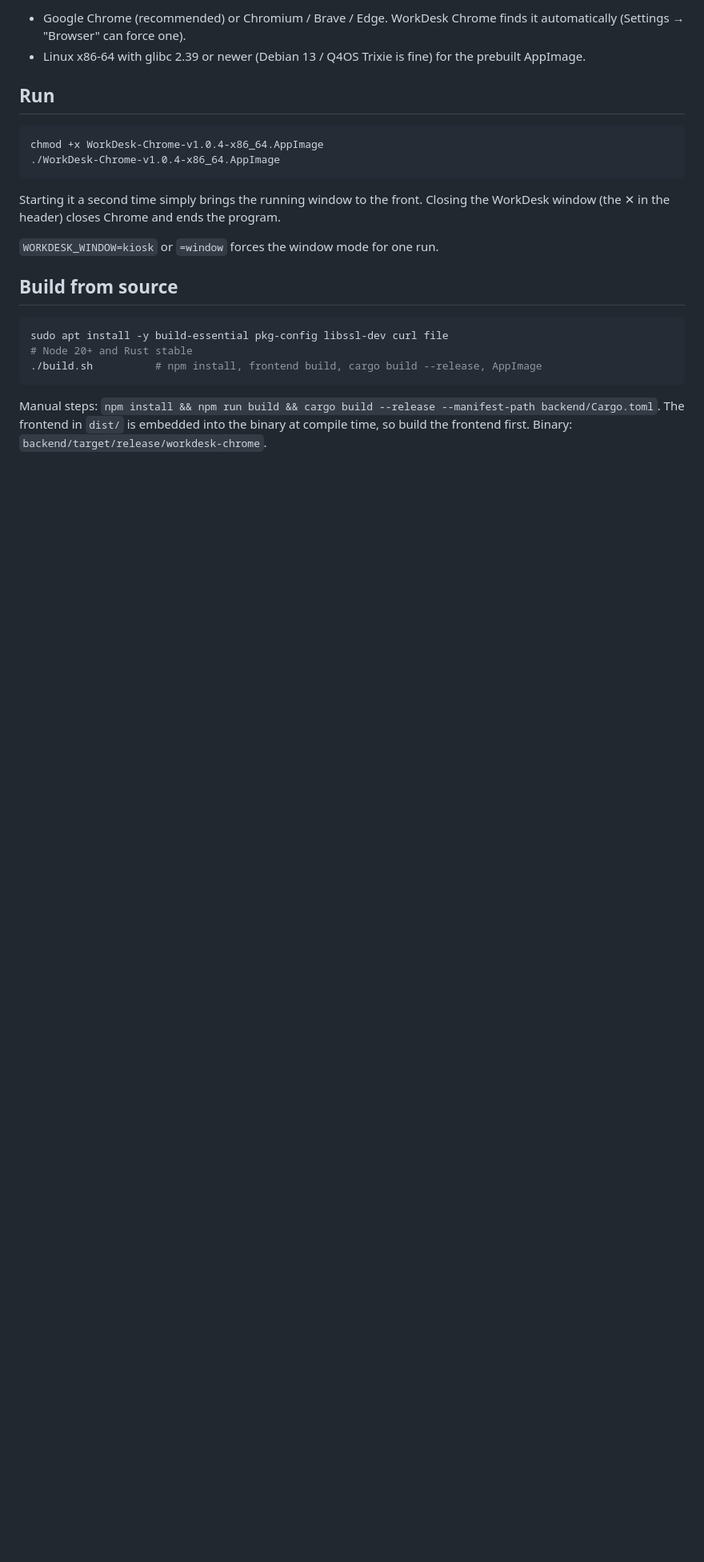
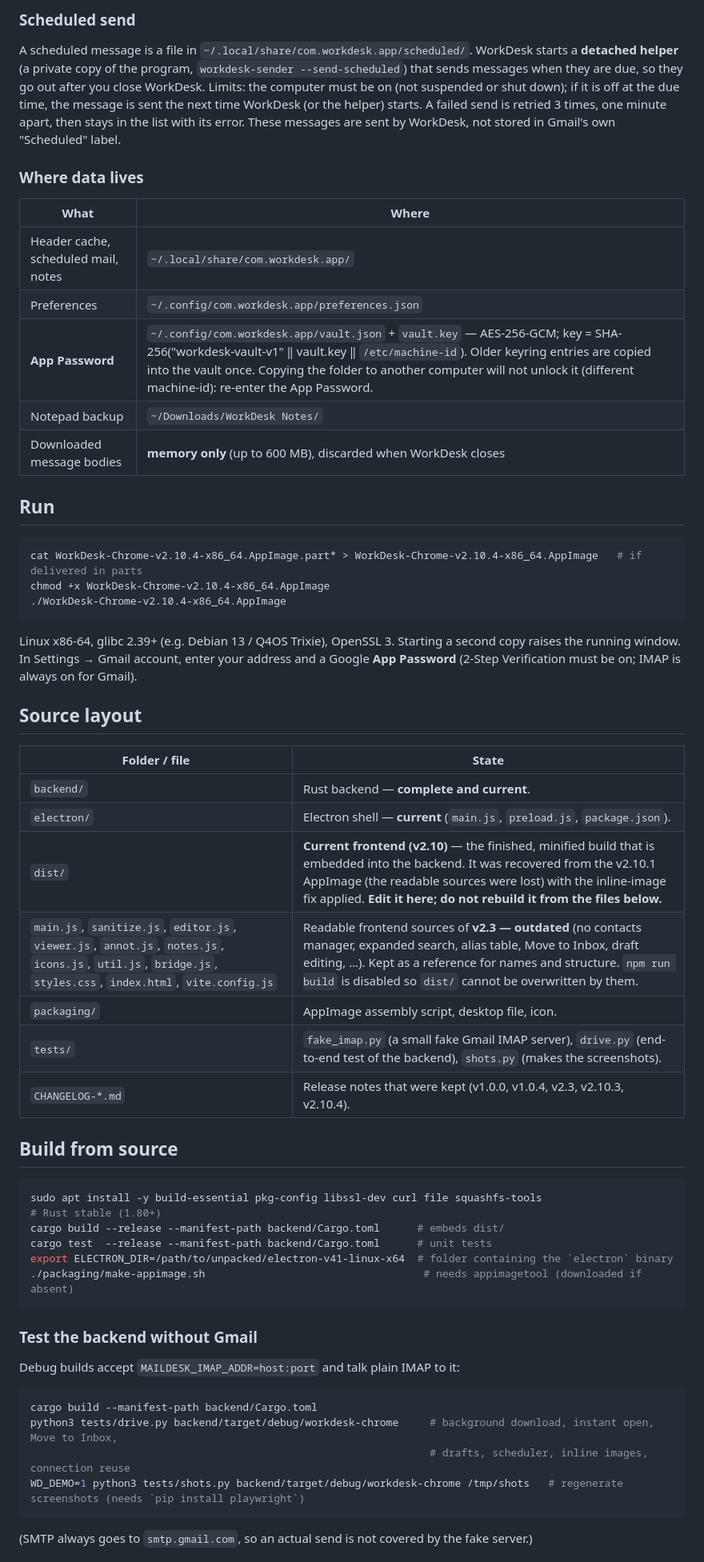
Before and after one commit to rashidsohaib/WorkDesk, a Markdown page: README.md, the part around one of its changes. Shown at 80% size. Rendered like a GitHub page; blank space fills up the shorter version.

````diff
--- a/README.md
+++ b/README.md
@@ -18,25 +37,55 @@ WorkDesk Chrome is the fork of WorkDesk v1.0 whose whole user interface runs in
 
-* Google Chrome (recommended) or Chromium / Brave / Edge. WorkDesk Chrome finds it automatically (Settings → "Browser" can force one).
-* Linux x86-64 with glibc 2.39 or newer (Debian 13 / Q4OS Trixie is fine) for the prebuilt AppImage.
+### Scheduled send
+A scheduled message is a file in `~/.local/share/com.workdesk.app/scheduled/`. WorkDesk starts a **detached helper** (a private copy of the program, `workdesk-sender --send-scheduled`) that sends messages when they are due, so they go out after you close WorkDesk. Limits: the computer must be on (not suspended or shut down); if it is off at the due time, the message is sent the next time WorkDesk (or the helper) starts. A failed send is retried 3 times, one minute apart, then stays in the list with its error. These messages are sent by WorkDesk, not stored in Gmail's own "Scheduled" label.
+
+### Where data lives
+| What | Where |
+|---|---|
+| Header cache, scheduled mail, notes | `~/.local/share/com.workdesk.app/` |
+| Preferences | `~/.config/com.workdesk.app/preferences.json` |
+| **App Password** | `~/.config/com.workdesk.app/vault.json` + `vault.key` — AES-256-GCM; key = SHA-256("workdesk-vault-v1" ‖ vault.key ‖ `/etc/machine-id`). Older keyring entries are copied into the vault once. Copying the folder to another computer will not unlock it (different machine-id): re-enter the App Password. |
+| Notepad backup | `~/Downloads/WorkDesk Notes/` |
+| Downloaded message bodies | **memory only** (up to 600 MB), discarded when WorkDesk closes |
 
 ## Run
 
 ```bash
-chmod +x WorkDesk-Chrome-v1.0.4-x86_64.AppImage
-./WorkDesk-Chrome-v1.0.4-x86_64.AppImage
+cat WorkDesk-Chrome-v2.10.4-x86_64.AppImage.part* > WorkDesk-Chrome-v2.10.4-x86_64.AppImage   # if delivered in parts
+chmod +x WorkDesk-Chrome-v2.10.4-x86_64.AppImage
+./WorkDesk-Chrome-v2.10.4-x86_64.AppImage
 ```
+Linux x86-64, glibc 2.39+ (e.g. Debian 13 / Q4OS Trixie), OpenSSL 3. Starting a second copy raises the running window. In Settings → Gmail account, enter your address and a Google **App Password** (2-Step Verification must be on; IMAP is always on for Gmail).
 
-Starting it a second time simply brings the running window to the front. Closing the WorkDesk window (the ✕ in the header) closes Chrome and ends the program.
+## Source layout
 
-`WORKDESK_WINDOW=kiosk` or `=window` forces the window mode for one run.
+| Folder / file | State |
+|---|---|
+| `backend/` | Rust backend — **complete and current**. |
+| `electron/` | Electron shell — **current** (`main.js`, `preload.js`, `package.json`). |
+| `dist/` | **Current frontend (v2.10)** — the finished, minified build that is embedded into the backend. It was recovered from the v2.10.1 AppImage (the readable sources were lost) with the inline-image fix applied. **Edit it here; do not rebuild it from the files below.** |
+| `main.js`, `sanitize.js`, `editor.js`, `viewer.js`, `annot.js`, `notes.js`, `icons.js`, `util.js`, `bridge.js`, `styles.css`, `index.html`, `vite.config.js` | Readable frontend sources of **v2.3 — outdated** (no contacts manager, expanded search, alias table, Move to Inbox, draft editing, …). Kept as a reference for names and structure. `npm run build` is disabled so `dist/` cannot be overwritten by them. |
+| `packaging/` | AppImage assembly script, desktop file, icon. |
+| `tests/` | `fake_imap.py` (a small fake Gmail IMAP server), `drive.py` (end-to-end test of the backend), `shots.py` (makes the screenshots). |
+| `CHANGELOG-*.md` | Release notes that were kept (v1.0.0, v1.0.4, v2.3, v2.10.3, v2.10.4). |
 
 ## Build from source
 
 ```bash
-sudo apt install -y build-essential pkg-config libssl-dev curl file
-# Node 20+ and Rust stable
-./build.sh          # npm install, frontend build, cargo build --release, AppImage
+sudo apt install -y build-essential pkg-config libssl-dev curl file squashfs-tools
+# Rust stable (1.80+)
+cargo build --release --manifest-path backend/Cargo.toml      # embeds dist/
+cargo test  --release --manifest-path backend/Cargo.toml      # unit tests
+export ELECTRON_DIR=/path/to/unpacked/electron-v41-linux-x64  # folder containing the `electron` binary
+./packaging/make-appimage.sh                                   # needs appimagetool (downloaded if absent)
 ```
 
-Manual steps: `npm install && npm run build && cargo build --release --manifest-path backend/Cargo.toml`. The frontend in `dist/` is embedded into the binary at compile time, so build the frontend first. Binary: `backend/target/release/workdesk-chrome`.
+### Test the backend without Gmail
+Debug builds accept `MAILDESK_IMAP_ADDR=host:port` and talk plain IMAP to it:
+```bash
+cargo build --manifest-path backend/Cargo.toml
+python3 tests/drive.py backend/target/debug/workdesk-chrome     # background download, instant open, Move to Inbox,
+                                                                # drafts, scheduler, inline images, connection reuse
+WD_DEMO=1 python3 tests/shots.py backend/target/debug/workdesk-chrome /tmp/shots   # regenerate screenshots (needs `pip install playwright`)
+```
+(SMTP always goes to `smtp.gmail.com`, so an actual send is not covered by the fake server.)
 
````
Also changed, not shown: other parts of README.md (+37 -41 lines), screenshots/01-inbox.png, screenshots/02-message.png (added), screenshots/03-advanced-search.png (added), screenshots/04-compose.png (added), screenshots/05-settings.png (added), screenshots/06-dark.png (added), 4 other files.
